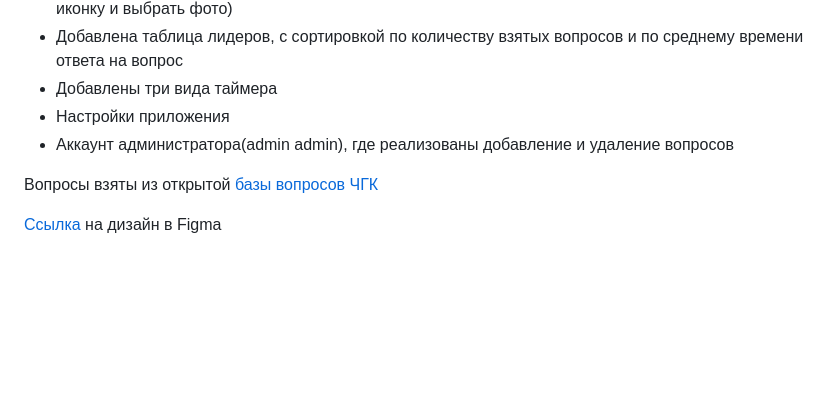
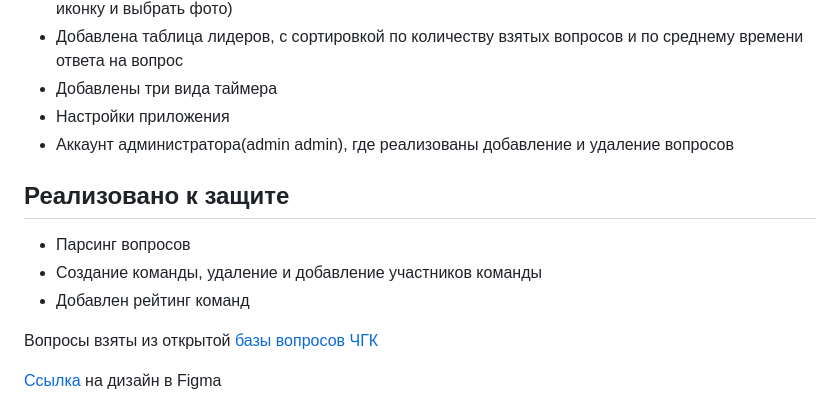
Before and after one commit to nktfmnko/cgkTraining, a Markdown page: README.md, the part around the change. GitHub-like rendering; blank space fills up the shorter version.

```diff
--- a/README.md
+++ b/README.md
@@ -35,6 +35,11 @@
 - Настройки приложения
 - Аккаунт администратора(admin admin), где реализованы добавление и удаление вопросов
 
+## Реализовано к защите
+ - Парсинг вопросов
+ - Создание команды, удаление и добавление участников команды
+ - Добавлен рейтинг команд
+
 Вопросы взяты из открытой [базы вопросов ЧГК](https://db.chgk.info/)
 
 [Ссылка](https://www.figma.com/file/KbnD2lkSnDIXKaCmrNil0W/Untitled?type=design&node-id=0-1&mode=design&t=3uX4emUu0RUKxezj-0) на дизайн в Figma
```
